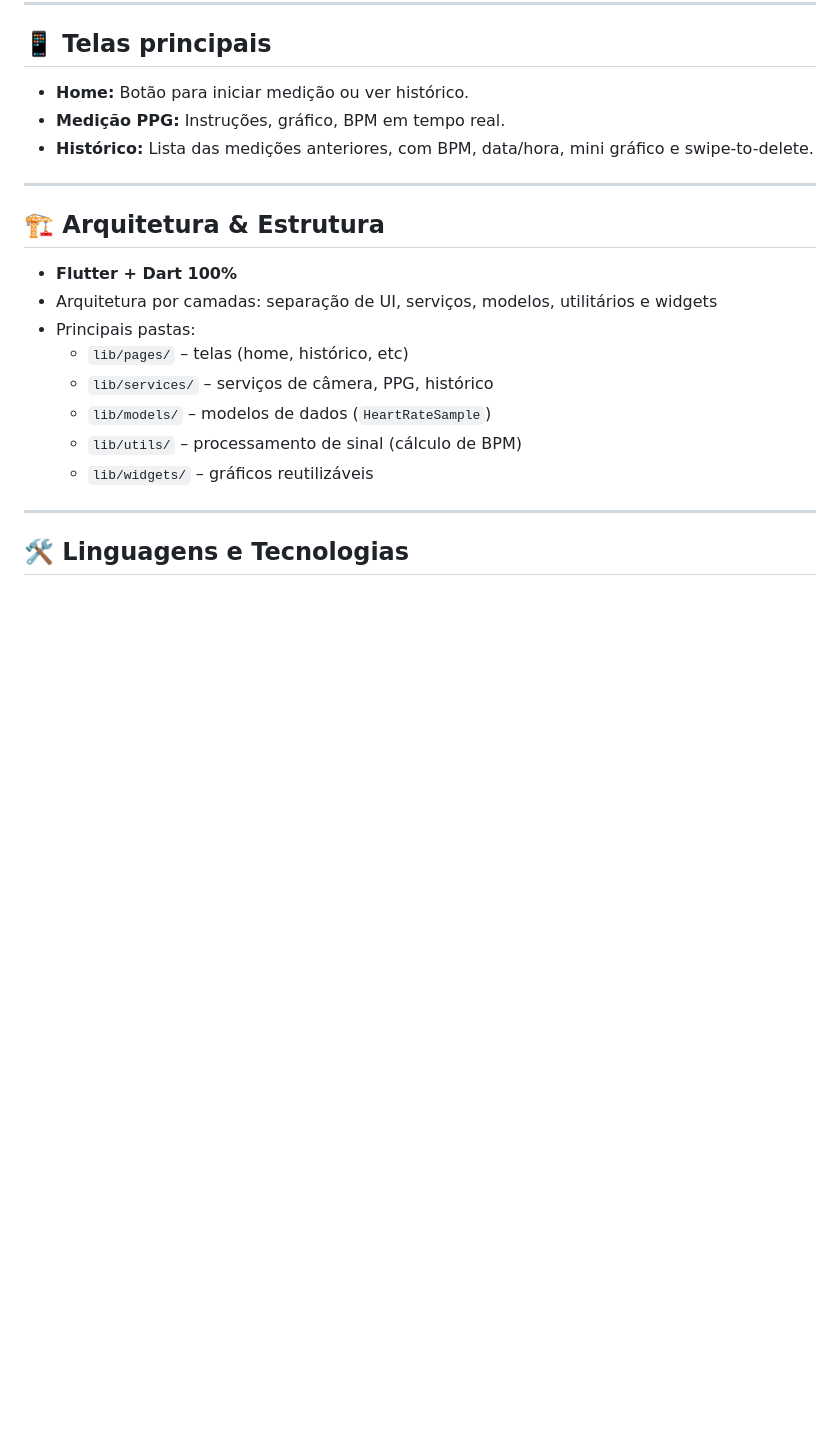
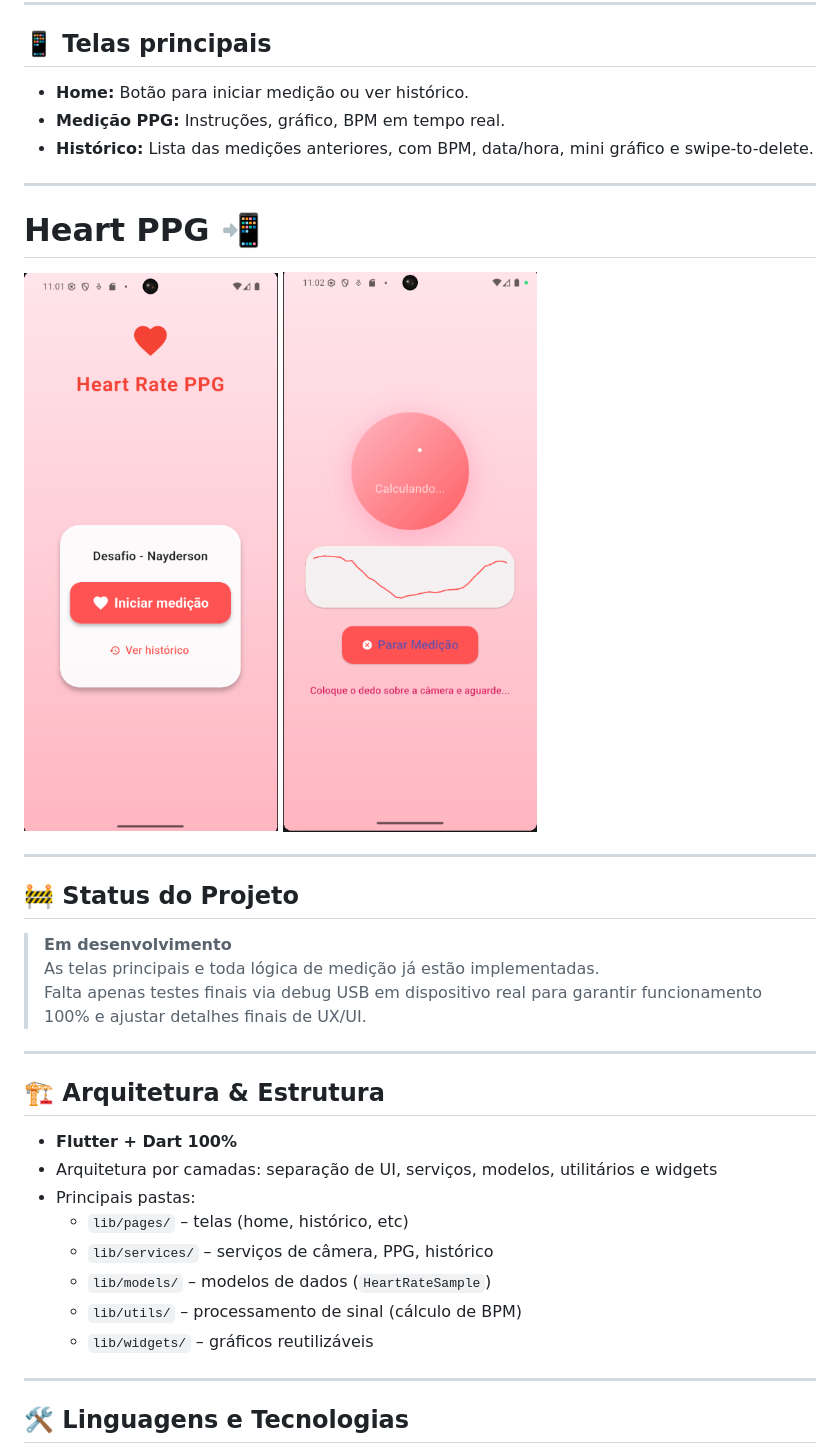
Before and after one commit to Nerdzter/heart_ppg_desafio, a Markdown page: README.md, the part around the change. GitHub-like rendering; pictures changed too: img/home.png (added), img/medicao.png (added); blank space fills up the shorter version.

Commit message:
readme subindo foto

```diff
--- a/README.md
+++ b/README.md
@@ -31,6 +31,21 @@ Um aplicativo Flutter que mede sua frequência cardíaca usando a câmera do cel
 - **Home:** Botão para iniciar medição ou ver histórico.
 - **Medição PPG:** Instruções, gráfico, BPM em tempo real.
 - **Histórico:** Lista das medições anteriores, com BPM, data/hora, mini gráfico e swipe-to-delete.
+
+---
+
+# Heart PPG 📲
+
+![Tela inicial](img/home.png)
+![Tela de medição](img/medicao.png)
+
+---
+
+## 🚧 Status do Projeto
+
+> **Em desenvolvimento**
+> As telas principais e toda lógica de medição já estão implementadas.
+> Falta apenas testes finais via debug USB em dispositivo real para garantir funcionamento 100% e ajustar detalhes finais de UX/UI.
 
 ---
 
```
Also changed, not shown: 1 other file.
